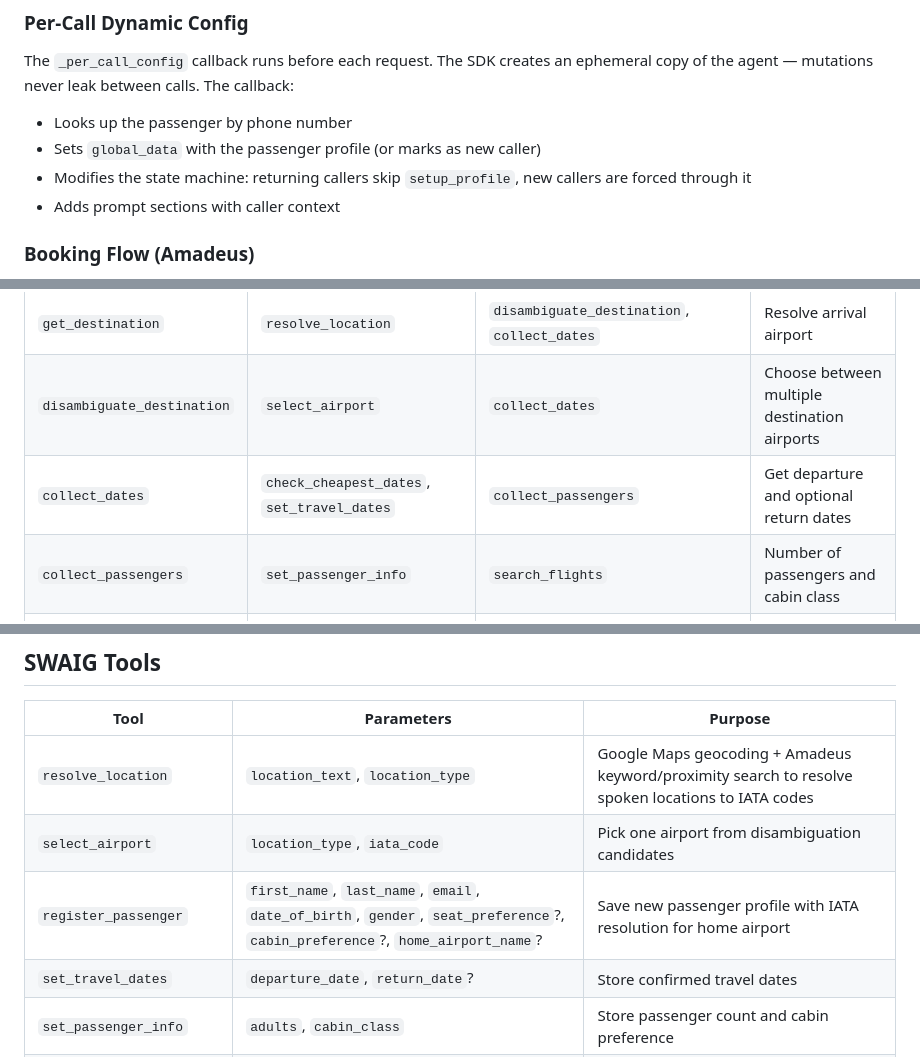
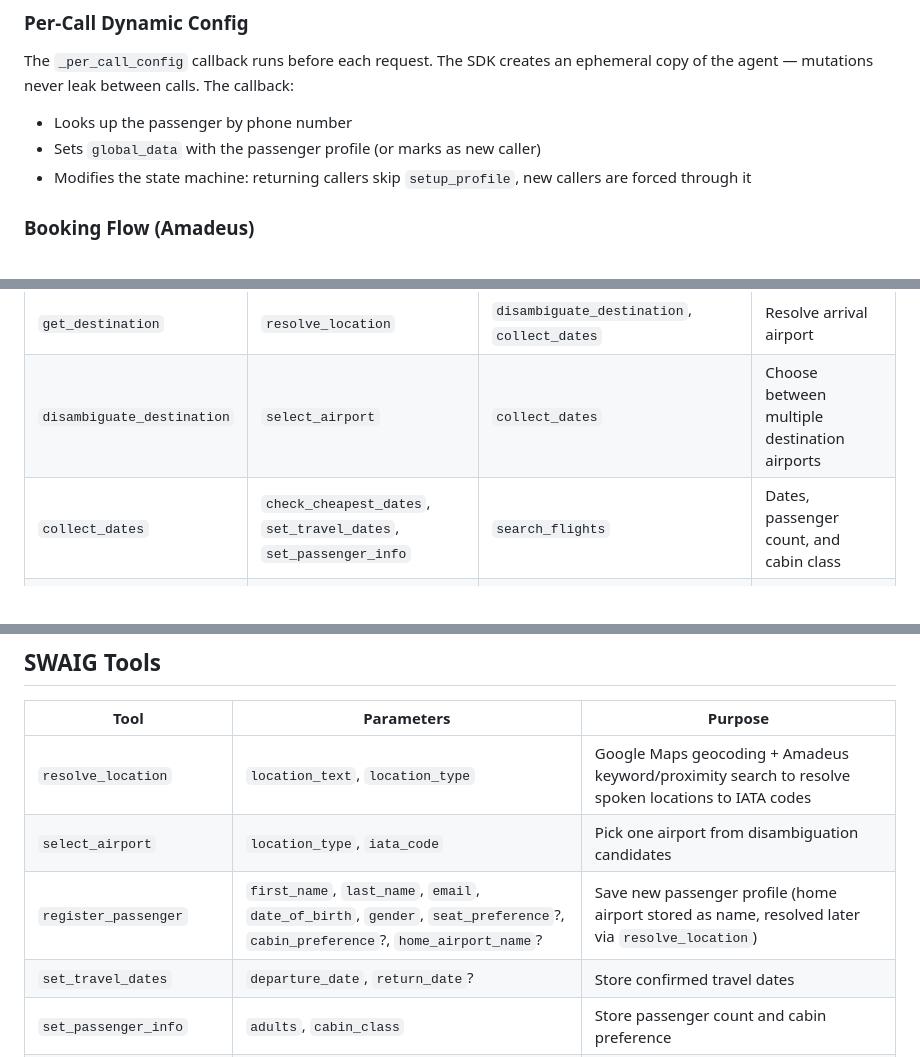
Before and after one commit to signalwire-demos/goair, a Markdown page: README.md, 3 parts joined by grey strips. Rendered like a GitHub page.

```diff
--- a/README.md
+++ b/README.md
@@ -106,7 +126,6 @@ The `_per_call_config` callback runs before each request. The SDK creates an eph
 - Looks up the passenger by phone number
 - Sets `global_data` with the passenger profile (or marks as new caller)
 - Modifies the state machine: returning callers skip `setup_profile`, new callers are forced through it
-- Adds prompt sections with caller context
 
 ### Booking Flow (Amadeus)
 1. **Search** — `GET /v2/shopping/flight-offers` — returns up to 3 options
@@ -140,8 +159,7 @@ A single-page web dashboard at `/` shows all bookings with:
 | `disambiguate_origin` | `select_airport` | `get_destination` | Choose between multiple origin airports |
 | `get_destination` | `resolve_location` | `disambiguate_destination`, `collect_dates` | Resolve arrival airport |
 | `disambiguate_destination` | `select_airport` | `collect_dates` | Choose between multiple destination airports |
-| `collect_dates` | `check_cheapest_dates`, `set_travel_dates` | `collect_passengers` | Get departure and optional return dates |
-| `collect_passengers` | `set_passenger_info` | `search_flights` | Number of passengers and cabin class |
+| `collect_dates` | `check_cheapest_dates`, `set_travel_dates`, `set_passenger_info` | `search_flights` | Dates, passenger count, and cabin class |
 | `search_flights` | `search_flights` | `present_options`, `error_recovery` | Search Amadeus for flights |
 | `present_options` | `select_flight` | `confirm_price`, `search_flights`, `collect_dates`, `error_recovery` | Read options, caller picks one |
 | `confirm_price` | `get_flight_price` | `create_booking`, `collect_pax`, `present_options` | Confirm live price |
@@ -156,7 +174,7 @@ A single-page web dashboard at `/` shows all bookings with:
 |------|-----------|---------|
 | `resolve_location` | `location_text`, `location_type` | Google Maps geocoding + Amadeus keyword/proximity search to resolve spoken locations to IATA codes |
 | `select_airport` | `location_type`, `iata_code` | Pick one airport from disambiguation candidates |
-| `register_passenger` | `first_name`, `last_name`, `email`, `date_of_birth`, `gender`, `seat_preference`?, `cabin_preference`?, `home_airport_name`? | Save new passenger profile with IATA resolution for home airport |
+| `register_passenger` | `first_name`, `last_name`, `email`, `date_of_birth`, `gender`, `seat_preference`?, `cabin_preference`?, `home_airport_name`? | Save new passenger profile (home airport stored as name, resolved later via `resolve_location`) |
 | `set_travel_dates` | `departure_date`, `return_date`? | Store confirmed travel dates |
 | `set_passenger_info` | `adults`, `cabin_class` | Store passenger count and cabin preference |
 | `search_flights` | (none) | Search Amadeus using stored state, returns up to 3 voice-friendly summaries |
```
Also changed, not shown: other parts of README.md (+84 -71 lines).
